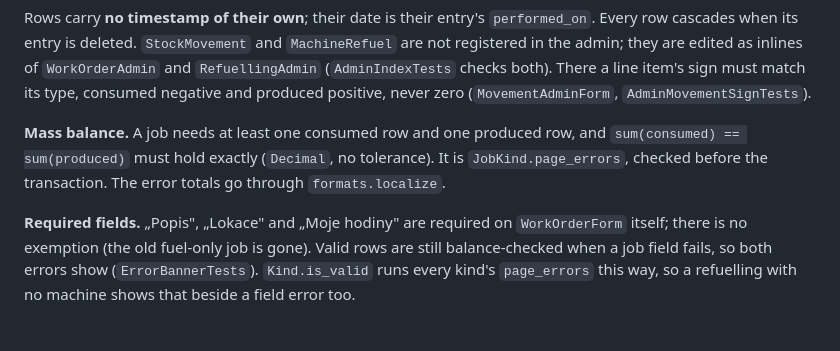
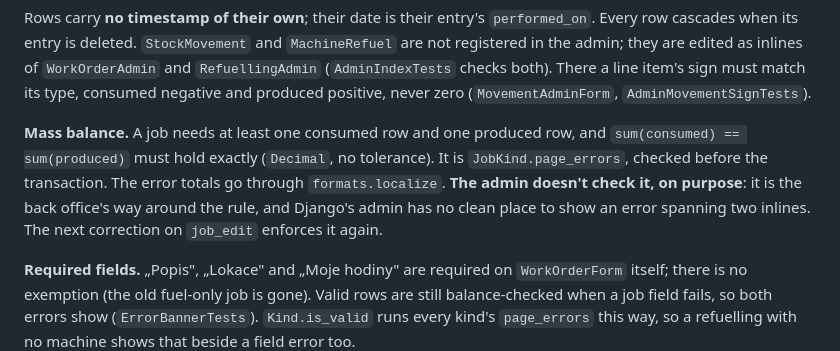
Before and after one commit to janmdvoracek/MaterialInventory, a Markdown page: CLAUDE.md, the part around the change. Rendered like a GitHub page; blank space fills up the shorter version.

```diff
--- a/CLAUDE.md
+++ b/CLAUDE.md
@@ -107,7 +107,7 @@ Fuel is not part of a job; see **The refuelling**.
 
 Rows carry **no timestamp of their own**; their date is their entry's `performed_on`. Every row cascades when its entry is deleted. `StockMovement` and `MachineRefuel` are not registered in the admin; they are edited as inlines of `WorkOrderAdmin` and `RefuellingAdmin` (`AdminIndexTests` checks both). There a line item's sign must match its type, consumed negative and produced positive, never zero (`MovementAdminForm`, `AdminMovementSignTests`).
 
-**Mass balance.** A job needs at least one consumed row and one produced row, and `sum(consumed) == sum(produced)` must hold exactly (`Decimal`, no tolerance). It is `JobKind.page_errors`, checked before the transaction. The error totals go through `formats.localize`.
+**Mass balance.** A job needs at least one consumed row and one produced row, and `sum(consumed) == sum(produced)` must hold exactly (`Decimal`, no tolerance). It is `JobKind.page_errors`, checked before the transaction. The error totals go through `formats.localize`. **The admin doesn't check it, on purpose**: it is the back office's way around the rule, and Django's admin has no clean place to show an error spanning two inlines. The next correction on `job_edit` enforces it again.
 
 **Required fields.** „Popis", „Lokace" and „Moje hodiny" are required on `WorkOrderForm` itself; there is no exemption (the old fuel-only job is gone). Valid rows are still balance-checked when a job field fails, so both errors show (`ErrorBannerTests`). `Kind.is_valid` runs every kind's `page_errors` this way, so a refuelling with no machine shows that beside a field error too.
 
```
Also changed, not shown: docs/architecture.md (+2 -0 lines).
